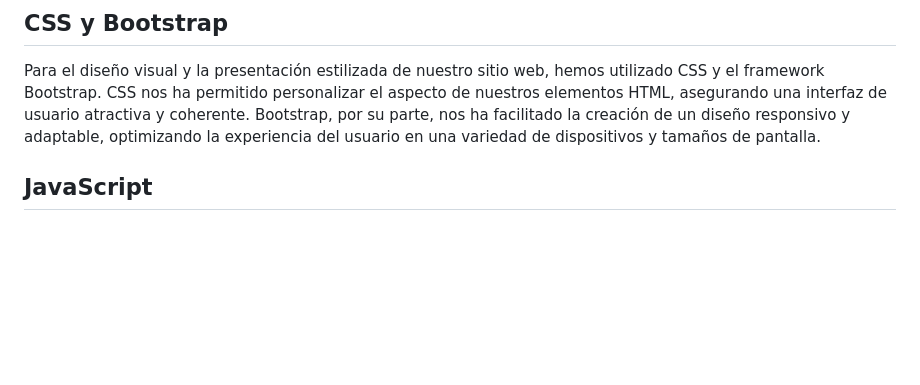
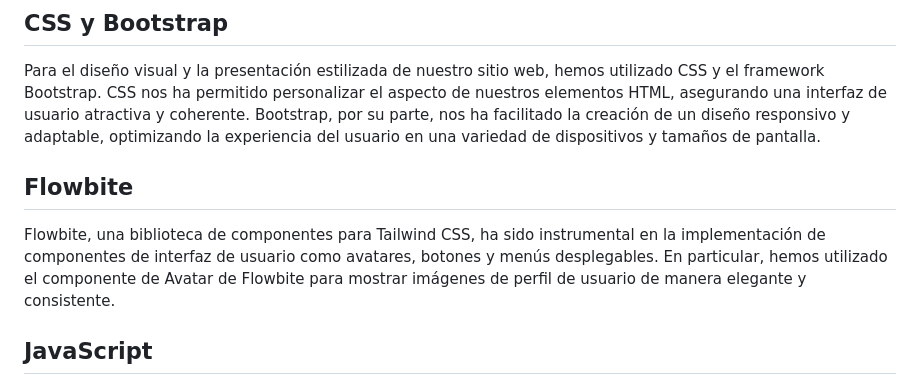
Before and after one commit to JuanCortabarria/Cortabarria-Kalichman-Orona, a Markdown page: docs/Informe2.md, the part around the change. Drawn GitHub-style; blank space fills up the shorter version.

Commit message:
Flowbite

```diff
--- a/docs/Informe2.md
+++ b/docs/Informe2.md
@@ -11,6 +11,10 @@ HTML ha servido como el lenguaje fundamental para estructurar las diversas pági
 ## CSS y Bootstrap
 
 Para el diseño visual y la presentación estilizada de nuestro sitio web, hemos utilizado CSS y el framework Bootstrap. CSS nos ha permitido personalizar el aspecto de nuestros elementos HTML, asegurando una interfaz de usuario atractiva y coherente. Bootstrap, por su parte, nos ha facilitado la creación de un diseño responsivo y adaptable, optimizando la experiencia del usuario en una variedad de dispositivos y tamaños de pantalla.
+
+## Flowbite
+
+Flowbite, una biblioteca de componentes para Tailwind CSS, ha sido instrumental en la implementación de componentes de interfaz de usuario como avatares, botones y menús desplegables. En particular, hemos utilizado el componente de Avatar de Flowbite para mostrar imágenes de perfil de usuario de manera elegante y consistente.
 
 ## JavaScript
 
```
